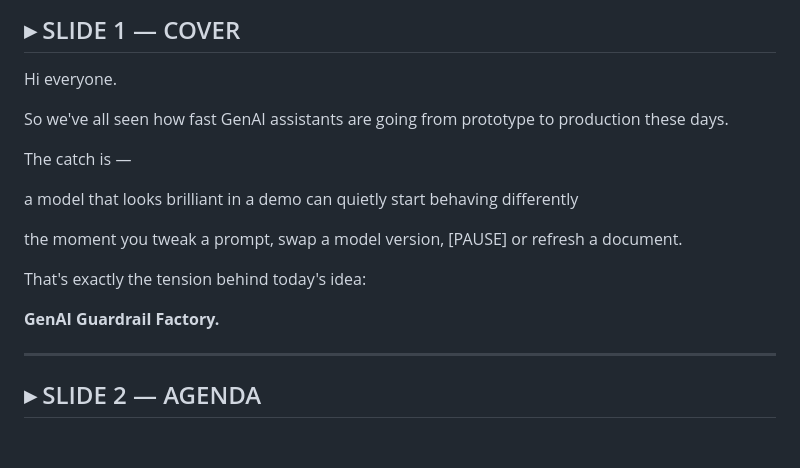
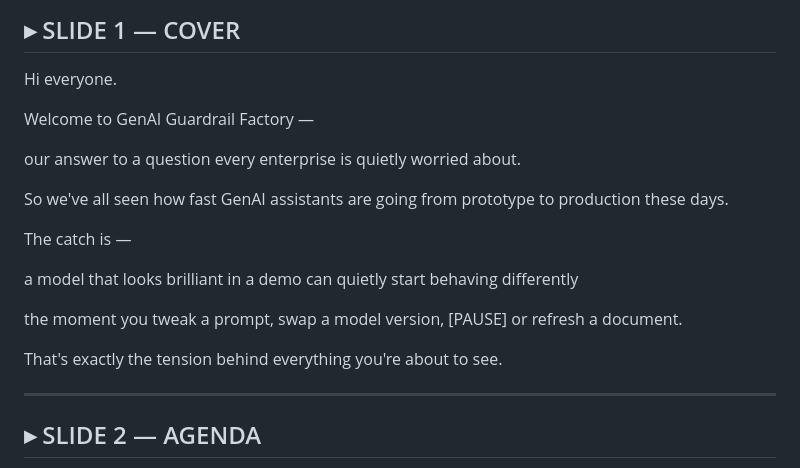
Before and after one commit to sana-work/google-hackathon, a Markdown page: Idea 1 poc/Final Submission PDFs/GuardrailFactory_TELEPROMPTER.md, the part around the change. Drawn GitHub-style; blank space fills up the shorter version.

Commit message:
Enhance introduction in GuardrailFactory_TELEPROMPTER.md
Added a welcome message and clarified the tension behind the GenAI Guardrail Factory concept.

```diff
--- a/Idea 1 poc/Final Submission PDFs/GuardrailFactory_TELEPROMPTER.md
+++ b/Idea 1 poc/Final Submission PDFs/GuardrailFactory_TELEPROMPTER.md
@@ -7,6 +7,11 @@
 ## ▸ SLIDE 1 — COVER
 
 Hi everyone.
+
+Welcome to GenAI Guardrail Factory —
+
+our answer to a question
+every enterprise is quietly worried about.
 
 So we've all seen how fast GenAI assistants
 are going from prototype to production these days.
@@ -20,9 +25,8 @@ the moment you tweak a prompt,
 swap a model version, [PAUSE]
 or refresh a document.
 
-That's exactly the tension behind today's idea:
-
-**GenAI Guardrail Factory.**
+That's exactly the tension
+behind everything you're about to see.
 
 ---
 
```
